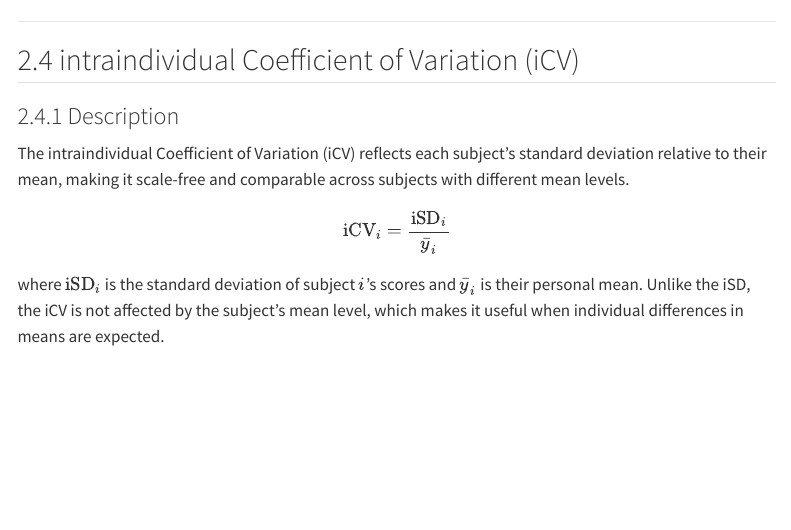
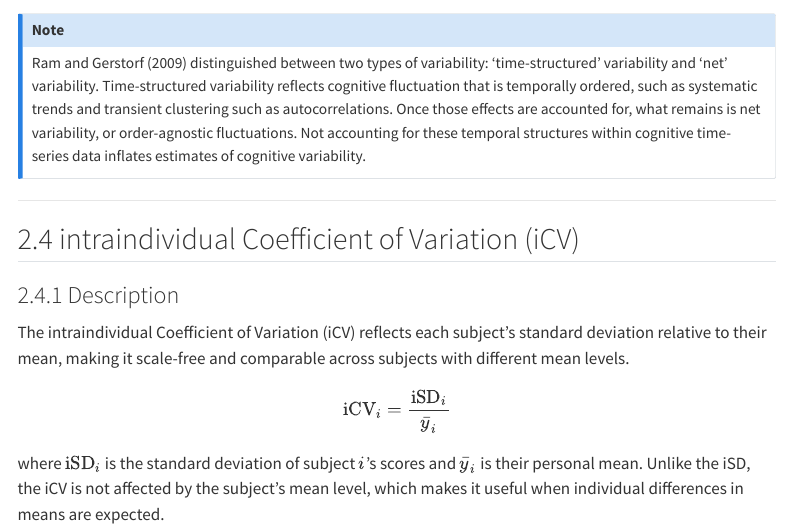
Before and after one commit to jorvlan/jorvlan.github.io, a Quarto document (variability_indices.qmd): the page in a window 1100 px wide, from 8470 px down. Rendered offline with R 4.5, knitr and Pandoc in place of Quarto, with nearby package versions; some code elsewhere in the file could not run offline; a font, style sheet, LaTeX package, included part or bibliography that could not be used is replaced or left out; menus at the side of the page are left out; common packages that the code uses without loading them are loaded.

Commit message:
Add files via upload

```diff
--- a/variability_indices.qmd
+++ b/variability_indices.qmd
@@ -727,3 +728,5 @@ ggplot(df.LSME %>% distinct(subject, diSD_poly), aes(x = diSD_poly)) +
+Ram and Gerstorf (2009) distinguished between two types of variability: 'time-structured' variability and 'net' variability. Time-structured variability reflects cognitive fluctuation that is temporally ordered, such as systematic trends and transient clustering such as autocorrelations. Once those effects are accounted for, what remains is net variability, or order-agnostic fluctuations. Not accounting for these temporal structures within cognitive time-series data inflates estimates of cognitive variability.
+:::
 ---
 
 ## intraindividual Coefficient of Variation (iCV)
```
Also changed, not shown: variability_indices.qmd (1 more changed lines), 1 other file.
